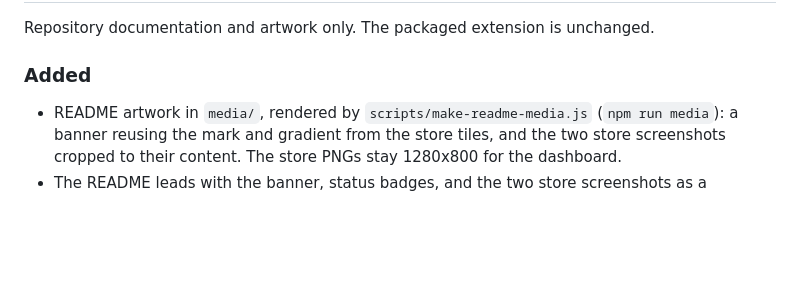
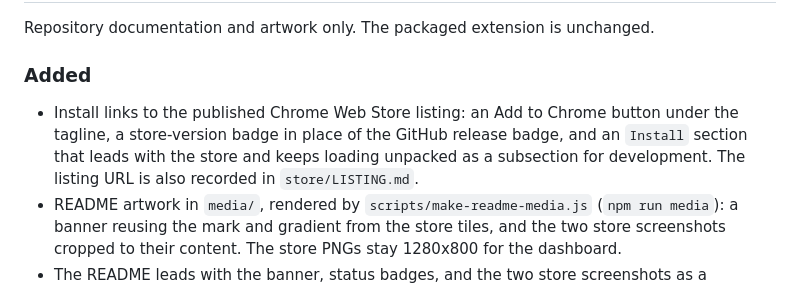
Before and after one commit to tsvb/post-peek, a Markdown page: CHANGELOG.md, the part around the change. Rendered like a GitHub page; blank space fills up the shorter version.

```diff
--- a/CHANGELOG.md
+++ b/CHANGELOG.md
@@ -9,6 +9,10 @@ Repository documentation and artwork only. The packaged extension is unchanged.
 
 ### Added
 
+- Install links to the published Chrome Web Store listing: an Add to Chrome button under
+  the tagline, a store-version badge in place of the GitHub release badge, and an `Install`
+  section that leads with the store and keeps loading unpacked as a subsection for
+  development. The listing URL is also recorded in `store/LISTING.md`.
 - README artwork in `media/`, rendered by `scripts/make-readme-media.js` (`npm run media`):
   a banner reusing the mark and gradient from the store tiles, and the two store
   screenshots cropped to their content. The store PNGs stay 1280x800 for the dashboard.
```
Also changed, not shown: README.md (+13 -3 lines), store/LISTING.md (+1 -0 lines).
